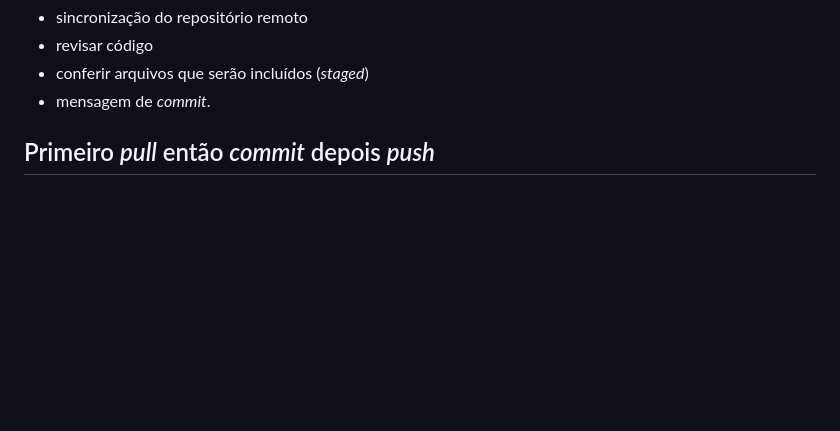
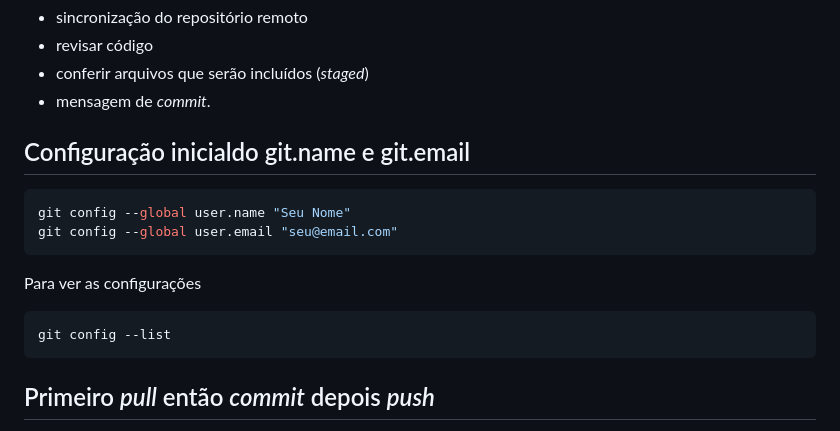
Before and after one commit to MarioCarvalhoBr/data_validate, a Markdown page: CODE_OF_CONDUCT.md, the part around the change. Rendered like a GitHub page; blank space fills up the shorter version.

Commit message:
Fixed code of conduct

````diff
--- a/CODE_OF_CONDUCT.md
+++ b/CODE_OF_CONDUCT.md
@@ -16,6 +16,17 @@ a:
 - revisar código
 - conferir arquivos que serão incluídos (_staged_)
 - mensagem de _commit_.
+
+
+## Configuração inicialdo git.name e git.email
+```bash
+git config --global user.name "Seu Nome"
+git config --global user.email "seu@email.com"
+```
+Para ver as configurações
+```bash
+git config --list
+```
 
 ## Primeiro _pull_ então _commit_ depois _push_
 
````
